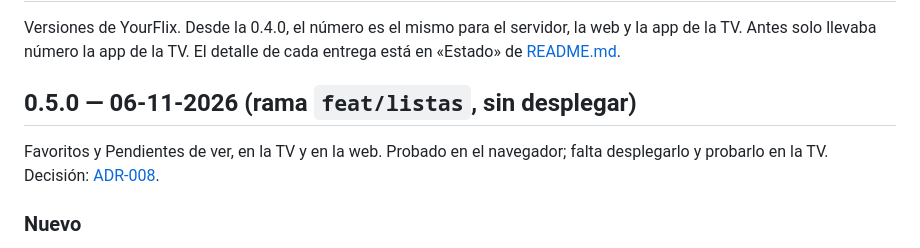
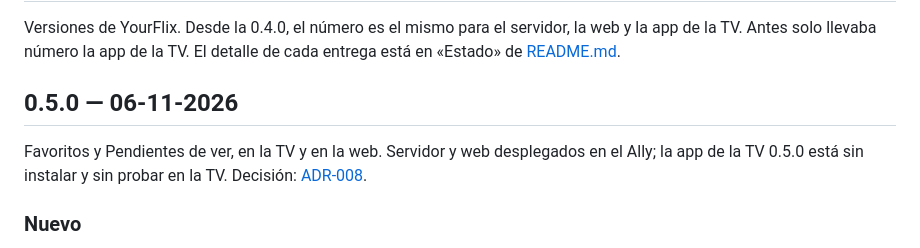
Before and after one commit to eduardoddddddd/YourFlix, a Markdown page: CHANGELOG.md, the part around the change. Drawn GitHub-style.

```diff
--- a/CHANGELOG.md
+++ b/CHANGELOG.md
@@ -2,9 +2,9 @@
 
 Versiones de YourFlix. Desde la 0.4.0, el número es el mismo para el servidor, la web y la app de la TV. Antes solo llevaba número la app de la TV. El detalle de cada entrega está en «Estado» de [README.md](README.md).
 
-## 0.5.0 — 06-11-2026 (rama `feat/listas`, sin desplegar)
+## 0.5.0 — 06-11-2026
 
-Favoritos y Pendientes de ver, en la TV y en la web. Probado en el navegador; falta desplegarlo y probarlo en la TV. Decisión: [ADR-008](docs/DECISIONES.md).
+Favoritos y Pendientes de ver, en la TV y en la web. Servidor y web desplegados en el Ally; la app de la TV 0.5.0 está sin instalar y sin probar en la TV. Decisión: [ADR-008](docs/DECISIONES.md).
 
 ### Nuevo
 
```
Also changed, not shown: README.md (+4 -4 lines).
